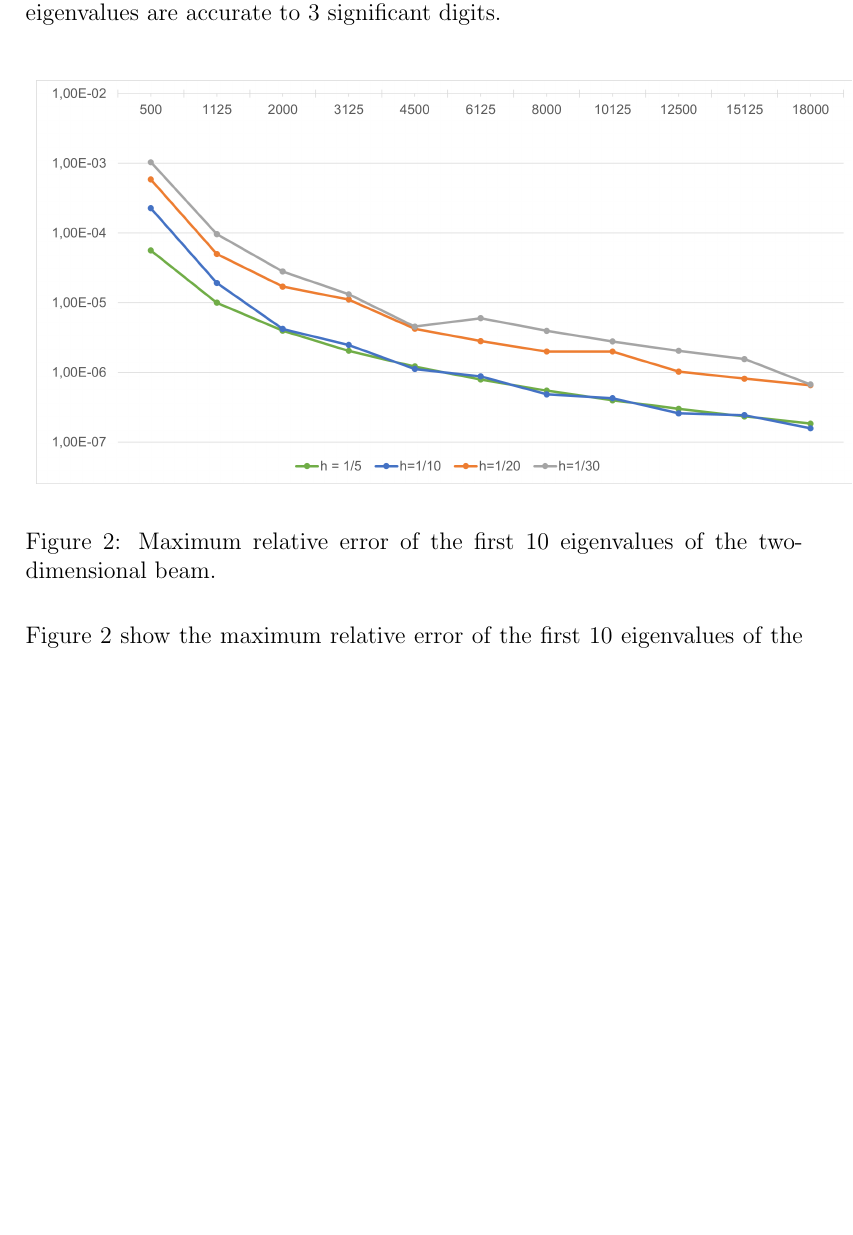
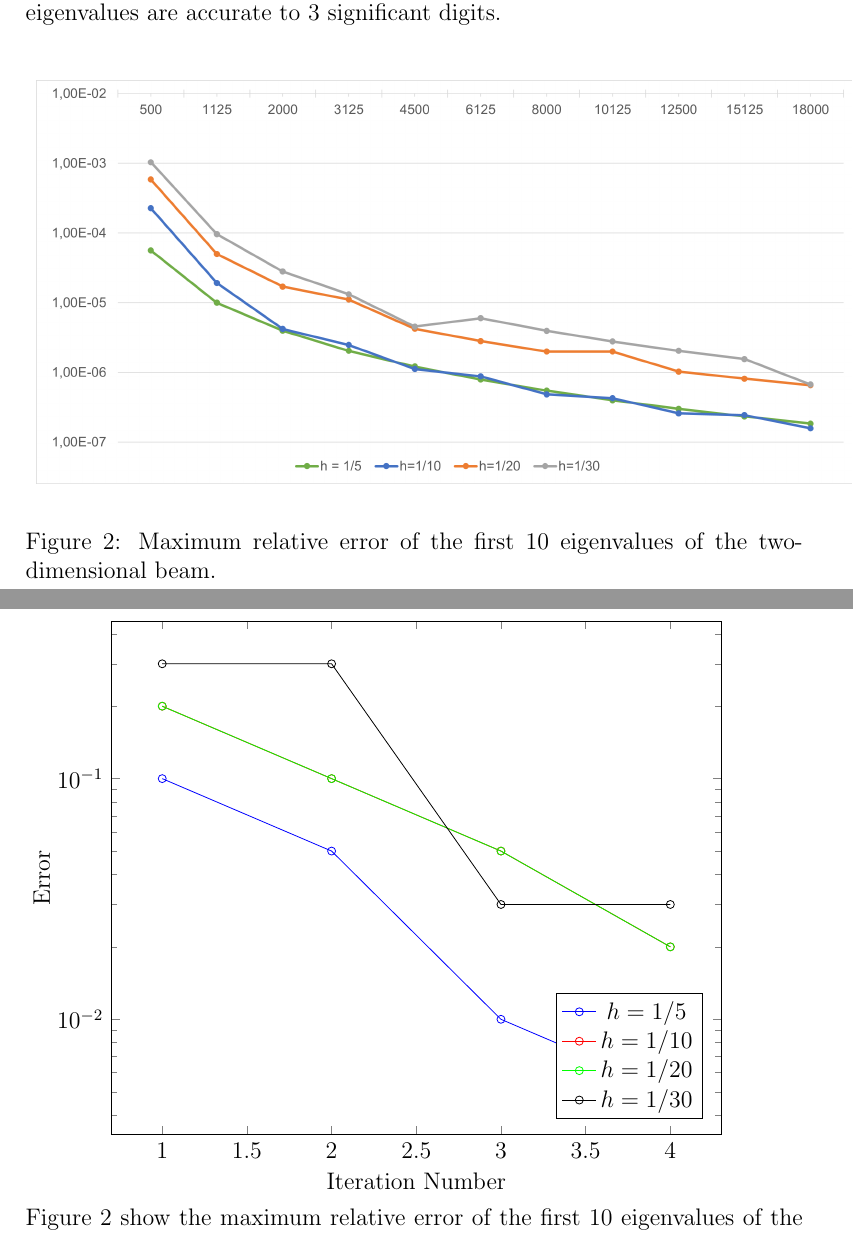
Before and after one commit to Propagandalf-7/masters, a LaTeX document (files/Chapter7/Beam.tex): part of page 3 of 19 before the commit and two parts of pages 3 and 4 of 19 after it, the two joined at a grey line, cut so that both start at the same text, the shorter picture padded with empty space. Compiled offline with pdfLaTeX.

Commit message:
Added new figure example

```diff
--- a/files/Chapter7/Beam.tex
+++ b/files/Chapter7/Beam.tex
@@ -125,6 +125,48 @@ A different approach is needed for the two-dimensional beam. In section \ref{sec
 		}
 	\end{center}
 \end{figure}
+
+\begin{tikzpicture}
+\begin{axis}[width=0.9\textwidth,
+			 xlabel=Iteration Number,
+			 ylabel=Error,
+			 ymode=log,
+			 legend pos=south east]
+\addplot[color=blue, mark=o] coordinates {
+    (1,0.1)
+    (2,0.05)
+    (3,0.01)
+    (4,0.005)
+};
+\addlegendentry{$h=1/5$}
+
+\addplot[color=red, mark=o] coordinates {
+    (1,0.2)
+    (2,0.1)
+    (3,0.05)
+    (4,0.02)
+};
+\addlegendentry{$h=1/10$}
+
+\addplot[color=green, mark=o] coordinates {
+    (1,0.2)
+    (2,0.1)
+    (3,0.05)
+    (4,0.02)
+};
+\addlegendentry{$h=1/20$}
+
+\addplot[color=black, mark=o] coordinates {
+    (1,0.3)
+    (2,0.3)
+    (3,0.03)
+    (4,0.03)
+};
+\addlegendentry{$h=1/30$}
+
+\end{axis}
+\end{tikzpicture}
+
 
 Figure \ref{fig:conv} show the maximum relative error of the first 10 eigenvalues of the two-dimensional beam. In \cite{LVV09}, the authors use a grid size of $40 \times 10$ with $h= 1/10$ (or $\alpha = 1200$) and $h = 1/5$ (or $\alpha = 300$).\\
 
```
